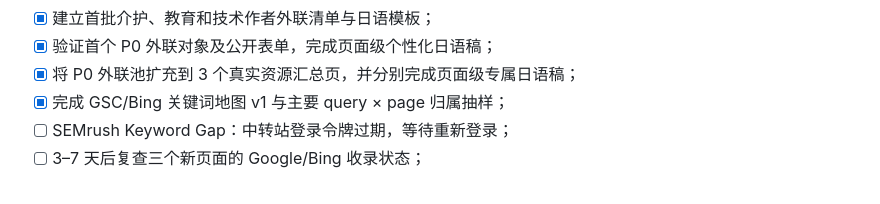
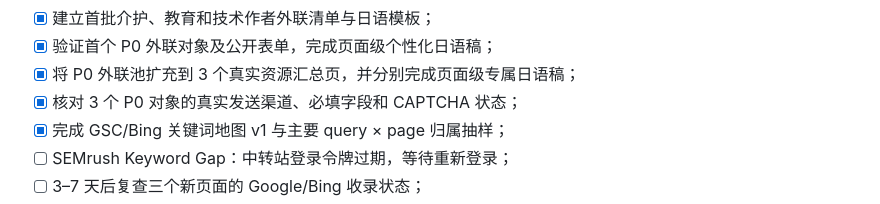
Before and after one commit to rusherxie-sudo/numpredo, a Markdown page: docs/2026-09-03-SEO执行基线与首批队列.md, the part around the change. Drawn GitHub-style.

```diff
--- a/docs/2026-09-03-SEO执行基线与首批队列.md
+++ b/docs/2026-09-03-SEO执行基线与首批队列.md
@@ -138,6 +138,7 @@ Bing 已验证的大词簇：
 - [x] 建立首批介护、教育和技术作者外联清单与日语模板；
 - [x] 验证首个 P0 外联对象及公开表单，完成页面级个性化日语稿；
 - [x] 将 P0 外联池扩充到 3 个真实资源汇总页，并分别完成页面级专属日语稿；
+- [x] 核对 3 个 P0 对象的真实发送渠道、必填字段和 CAPTCHA 状态；
 - [x] 完成 GSC/Bing 关键词地图 v1 与主要 query × page 归属抽样；
 - [ ] SEMrush Keyword Gap：中转站登录令牌过期，等待重新登录；
 - [ ] 3–7 天后复查三个新页面的 Google/Bing 收录状态；
```
Also changed, not shown: docs/2026-09-03-SEO外链执行清单.md (+3 -1 lines).
